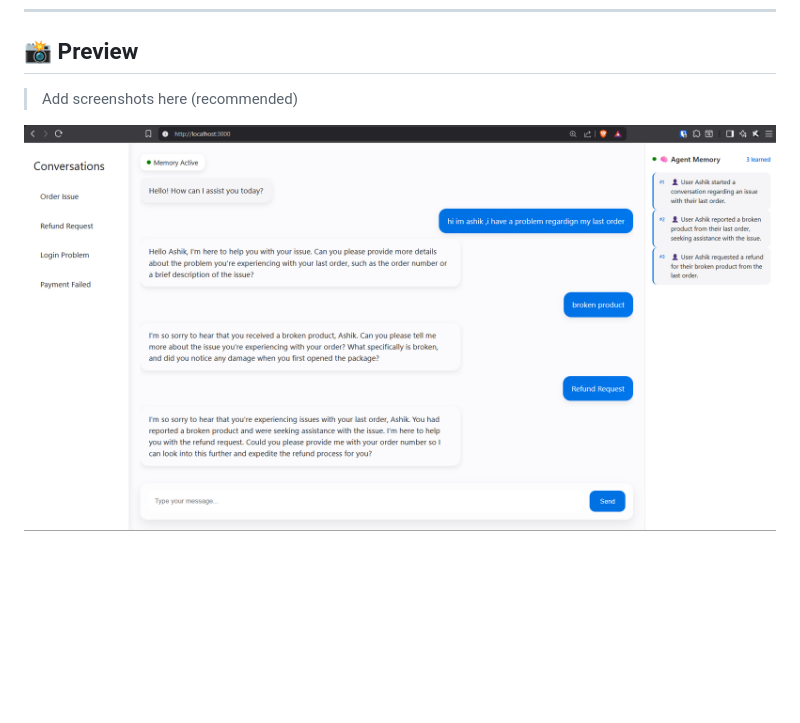
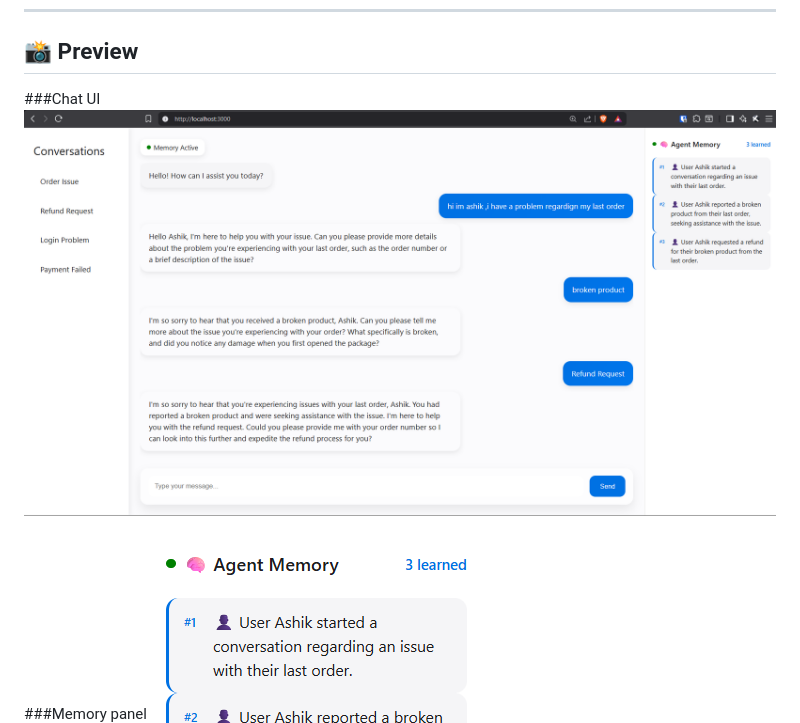
Before and after one commit to ashik-ongit/echo-support, a Markdown page: README.md, the part around the change. Drawn GitHub-style; blank space fills up the shorter version.

```diff
--- a/README.md
+++ b/README.md
@@ -32,9 +32,10 @@
 
 ## 📸 Preview
 
-> Add screenshots here (recommended)
+###Chat UI
+![Chat UI](./assets/chat-ui.png)
 
-![Chat UI](./assets/chat-ui.png)
+###Memory panel
 ![Memory Panel](./assets/memory-panel.png)
 
 ---
```
